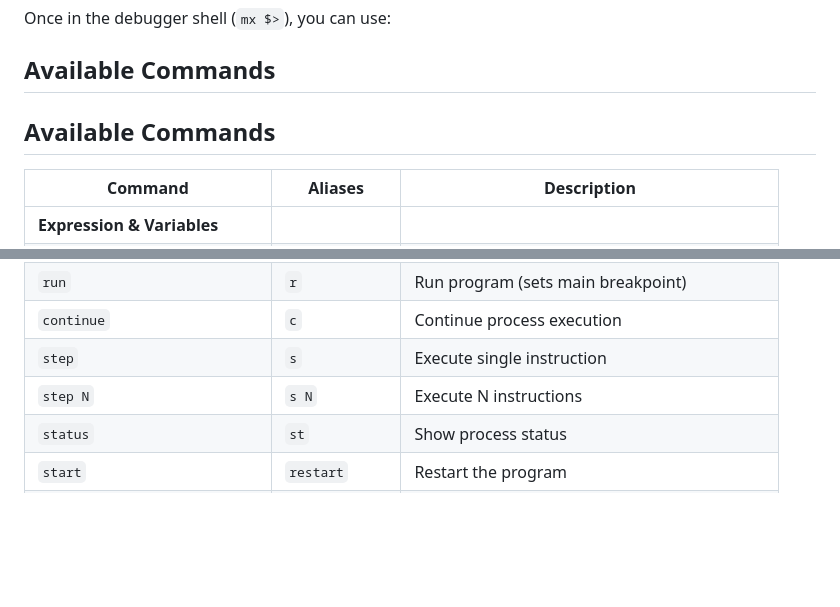
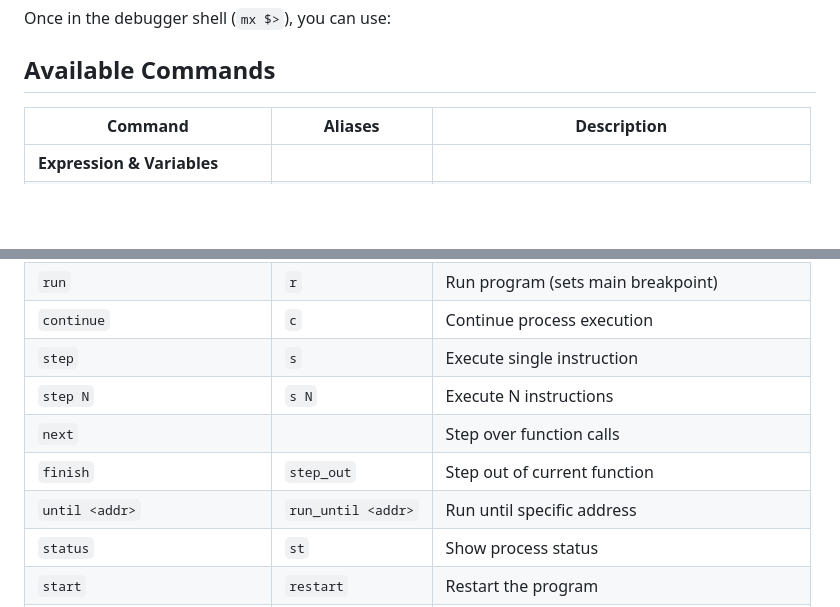
Before and after one commit to lostjared/mxdbg, a Markdown page: README.md, 2 parts joined by grey strips. Rendered like a GitHub page; blank space fills up the shorter version.

```diff
--- a/README.md
+++ b/README.md
@@ -114,8 +114,6 @@ Once in the debugger shell (`mx $>`), you can use:
 
 ## Available Commands
 
-## Available Commands
-
 | Command | Aliases | Description |
 |---------|---------|-------------|
 | **Expression & Variables** | | |
@@ -127,6 +125,9 @@ Once in the debugger shell (`mx $>`), you can use:
 | `continue` | `c` | Continue process execution |
 | `step` | `s` | Execute single instruction |
 | `step N` | `s N` | Execute N instructions |
+| `next` | | Step over function calls |
+| `finish` | `step_out` | Step out of current function |
+| `until <addr>` | `run_until <addr>` | Run until specific address |
 | `status` | `st` | Show process status |
 | `start` | `restart` | Restart the program |
 | **Threading** | | |
```
